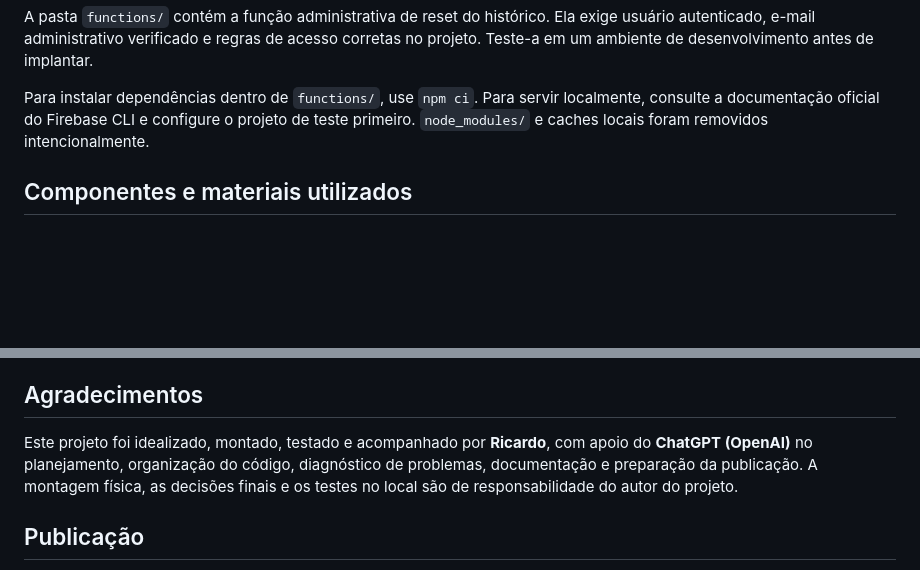
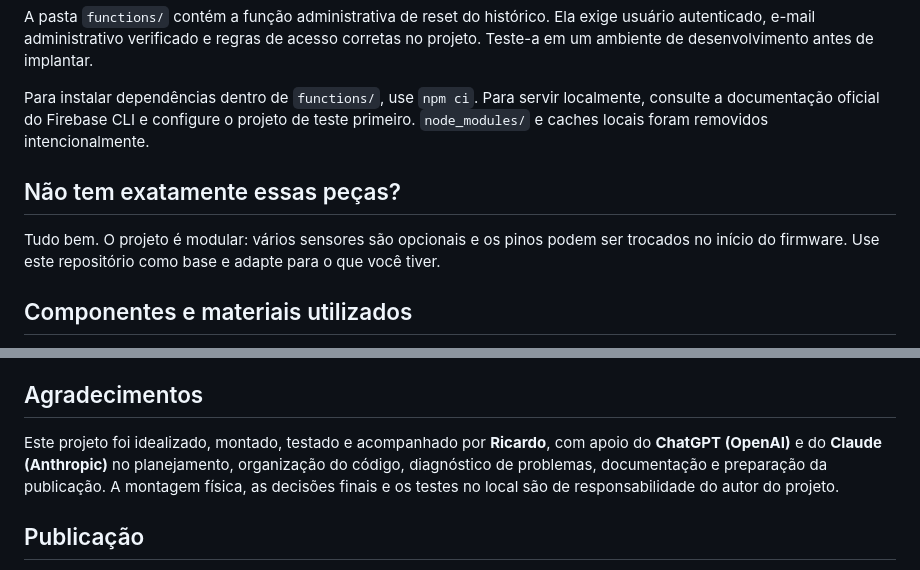
Before and after one commit to ricardoluizzuliani00/monitoramento-sitio, a Markdown page: README.md, 2 parts joined by grey strips. Drawn GitHub-style; blank space fills up the shorter version.

```diff
--- a/README.md
+++ b/README.md
@@ -83,6 +83,10 @@ A pasta `functions/` contém a função administrativa de reset do histórico. E
 
 Para instalar dependências dentro de `functions/`, use `npm ci`. Para servir localmente, consulte a documentação oficial do Firebase CLI e configure o projeto de teste primeiro. `node_modules/` e caches locais foram removidos intencionalmente.
 
+## Não tem exatamente essas peças?
+
+Tudo bem. O projeto é modular: vários sensores são opcionais e os pinos podem ser trocados no início do firmware. Use este repositório como base e adapte para o que você tiver.
+
 ## Componentes e materiais utilizados
 
 A lista abaixo documenta os principais componentes previstos no projeto e no firmware. Modelos equivalentes podem funcionar, mas devem ser conferidos antes de montar ou substituir peças.
@@ -128,7 +132,7 @@ O firmware está configurado para caixas de **500 L, 500 L e 1.000 L**, respecti
 
 ## Agradecimentos
 
-Este projeto foi idealizado, montado, testado e acompanhado por **Ricardo**, com apoio do **ChatGPT (OpenAI)** no planejamento, organização do código, diagnóstico de problemas, documentação e preparação da publicação. A montagem física, as decisões finais e os testes no local são de responsabilidade do autor do projeto.
+Este projeto foi idealizado, montado, testado e acompanhado por **Ricardo**, com apoio do **ChatGPT (OpenAI)** e do **Claude (Anthropic)** no planejamento, organização do código, diagnóstico de problemas, documentação e preparação da publicação. A montagem física, as decisões finais e os testes no local são de responsabilidade do autor do projeto.
 
 ## Publicação
 
```
